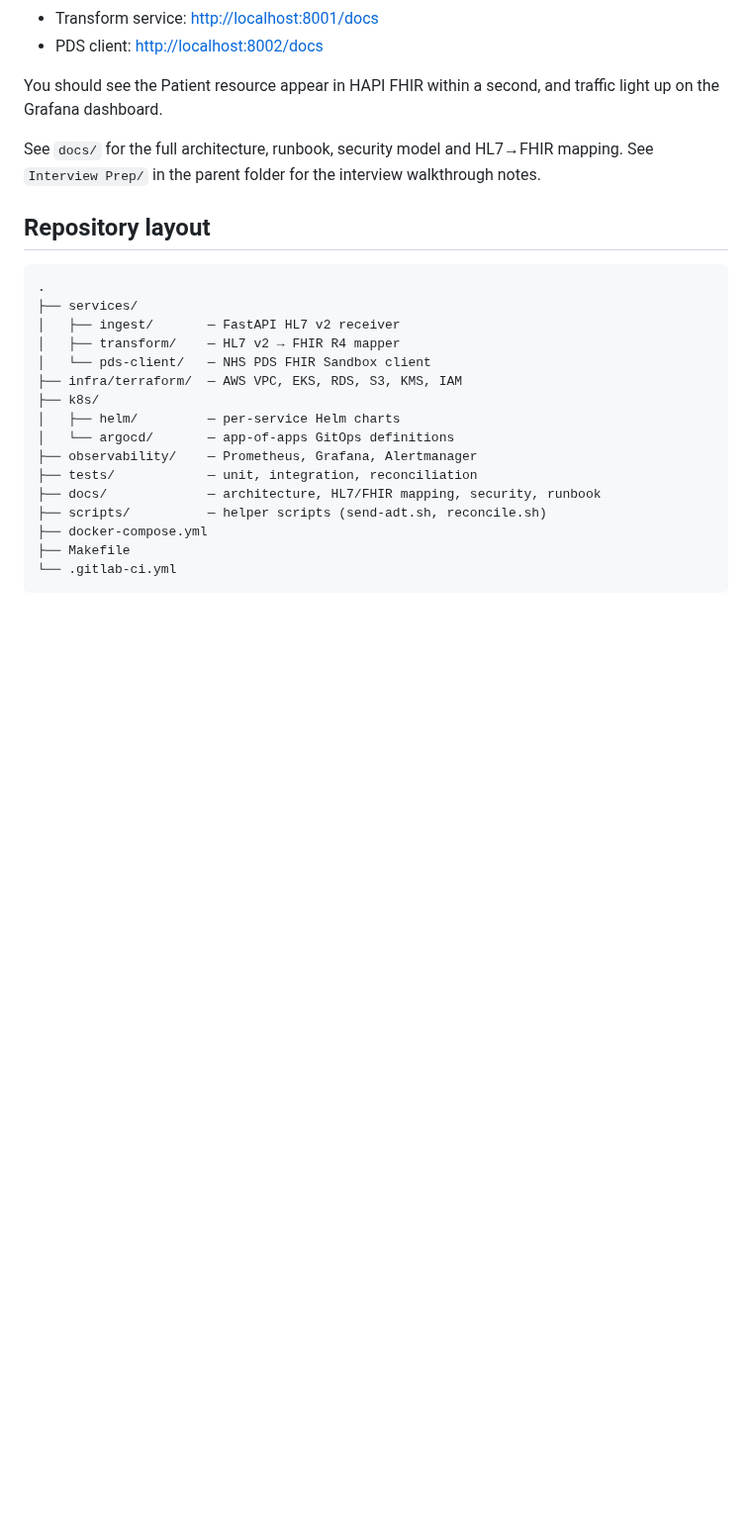
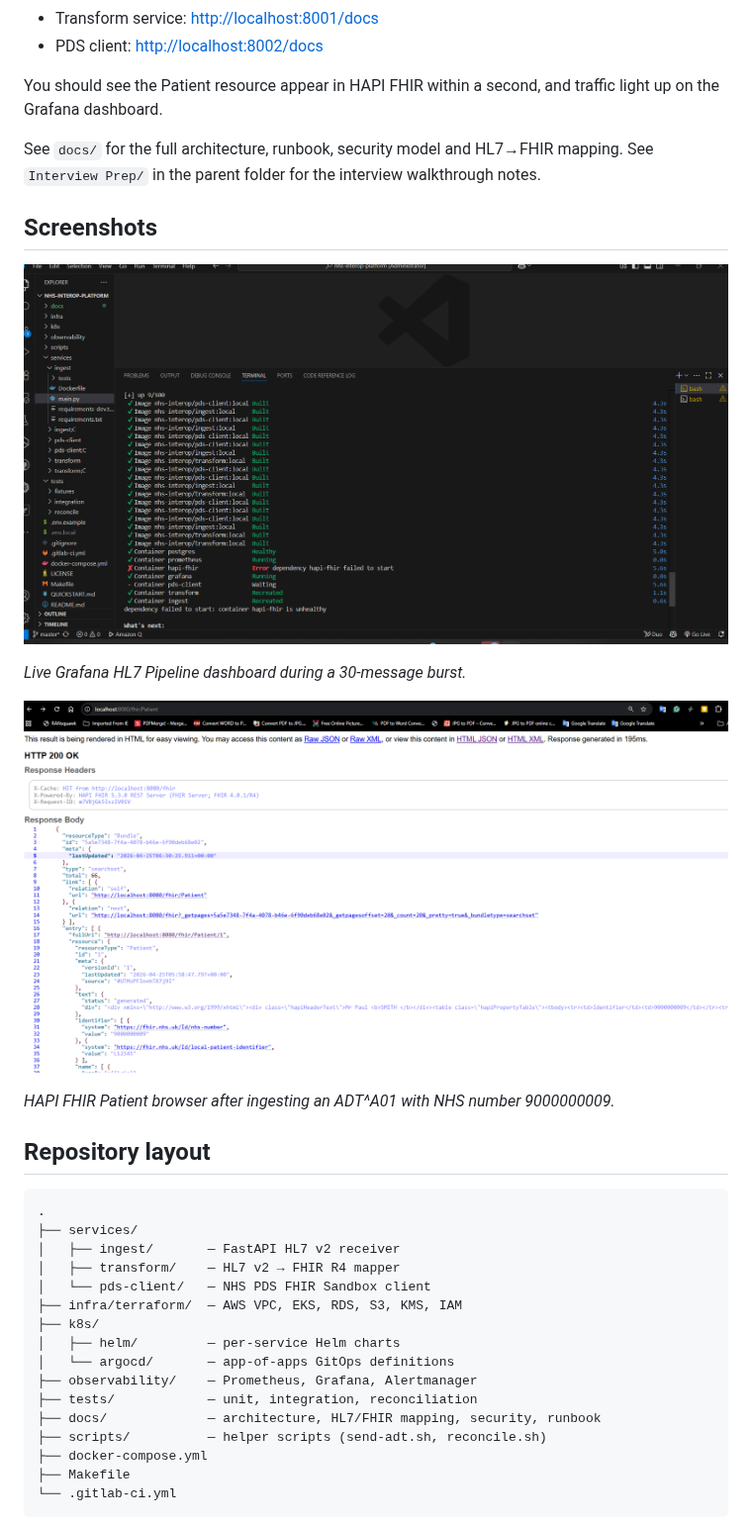
Before and after one commit to ND-codes/nhs-interop-platform, a Markdown page: README.md, the part around the change. Shown at 99% size. GitHub-like rendering; pictures changed too: docs/screenshots/fhir-patient-list.png (added), docs/screenshots/grafana-hl7-pipeline.png (added); blank space fills up the shorter version.

Commit message:
docs: add Day 1 screenshots of Grafana dashboard and FHIR browser

````diff
--- a/README.md
+++ b/README.md
@@ -36,6 +36,16 @@ You should see the Patient resource appear in HAPI FHIR within a second, and tra
 
 See `docs/` for the full architecture, runbook, security model and HL7→FHIR mapping. See `Interview Prep/` in the parent folder for the interview walkthrough notes.
 
+## Screenshots
+
+![HL7 Pipeline dashboard](docs/screenshots/grafana-hl7-pipeline.png)
+
+*Live Grafana HL7 Pipeline dashboard during a 30-message burst.*
+
+![FHIR Patient list](docs/screenshots/fhir-patient-list.png)
+
+*HAPI FHIR Patient browser after ingesting an ADT^A01 with NHS number 9000000009.*
+
 ## Repository layout
 
 ```
````
